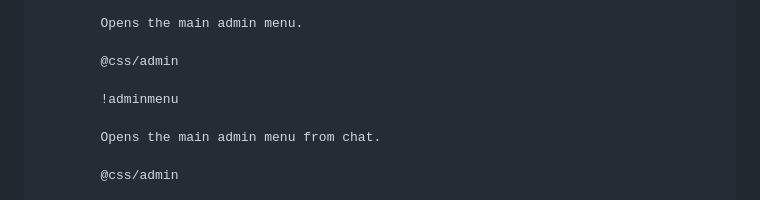
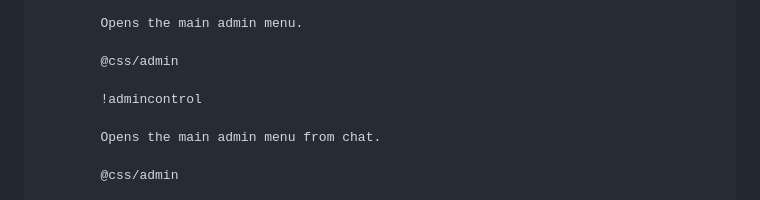
Before and after one commit to Annabel369/AdminControl, a Markdown page: README.md, the part around one of its changes. GitHub-like rendering.

```diff
--- a/README.md
+++ b/README.md
@@ -152,7 +164,7 @@ Example en.json snippet:
 
 			@css/admin
 
-			!adminmenu
+			!admincontrol
 
 			Opens the main admin menu from chat.
 
```
Also changed, not shown: other parts of README.md (+12 -0 lines).
